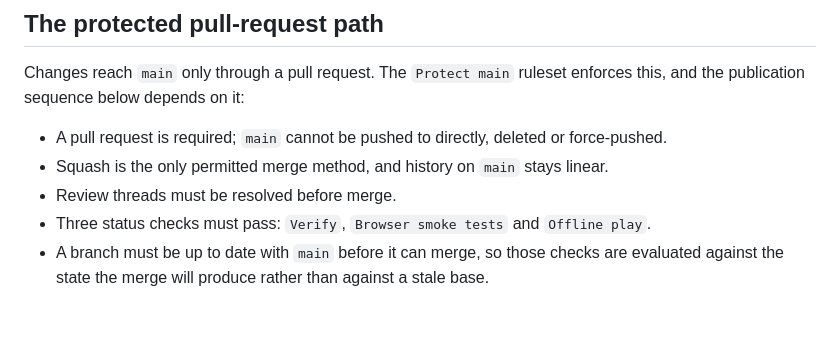
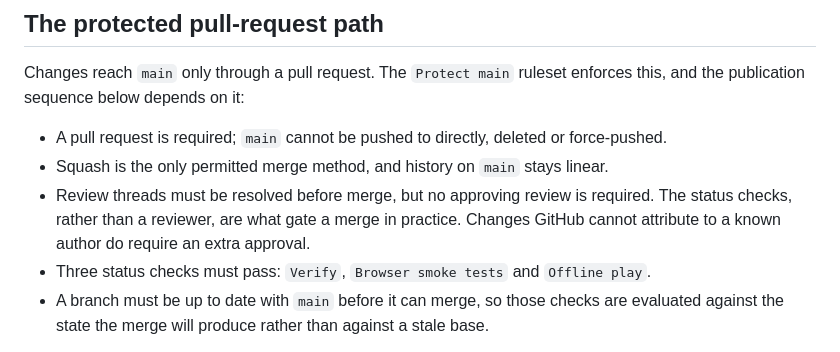
Before and after one commit to glowkeeper/the-horizontal-front, a Markdown page: docs/release-process.md, the part around the change. GitHub-like rendering; blank space fills up the shorter version.

Commit message:
docs: state that approvals are not required on main
The ruleset record said review threads must be resolved before merge and
stopped there, which reads as though an approving review is also needed.
It is not: required_approving_review_count is 0, so the status checks
rather than a reviewer are what actually gate a merge.

Saying so keeps the section from overstating the protection, and records
the extra-approval rule for unattributed changes, which matters once
outside contributors arrive.

Refs #47

Co-Authored-By: Claude Opus 5 <noreply@anthropic.com>

```diff
--- a/docs/release-process.md
+++ b/docs/release-process.md
@@ -140,7 +140,10 @@ enforces this, and the publication sequence below depends on it:
   force-pushed.
 - Squash is the only permitted merge method, and history on `main` stays
   linear.
-- Review threads must be resolved before merge.
+- Review threads must be resolved before merge, but no approving review is
+  required. The status checks, rather than a reviewer, are what gate a merge
+  in practice. Changes GitHub cannot attribute to a known author do require
+  an extra approval.
 - Three status checks must pass: `Verify`, `Browser smoke tests` and
   `Offline play`.
 - A branch must be up to date with `main` before it can merge, so those checks
```
